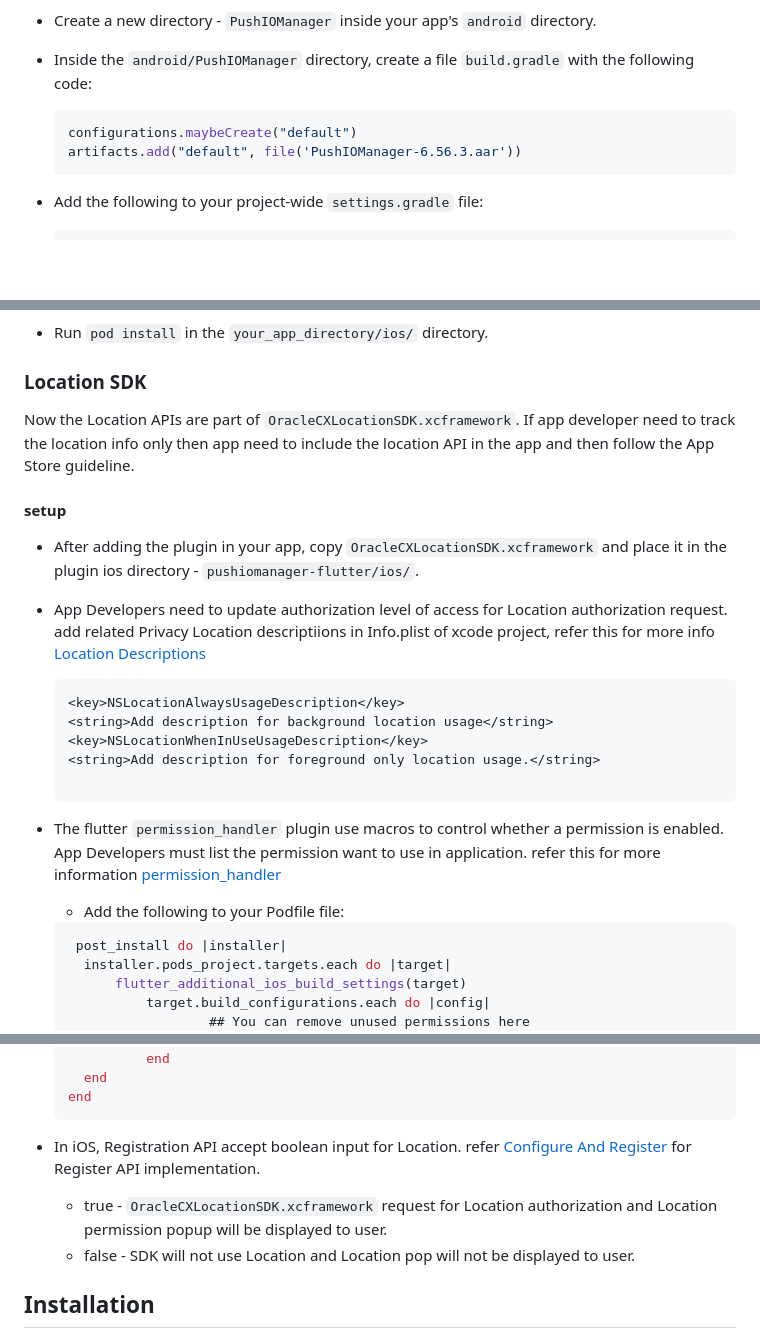
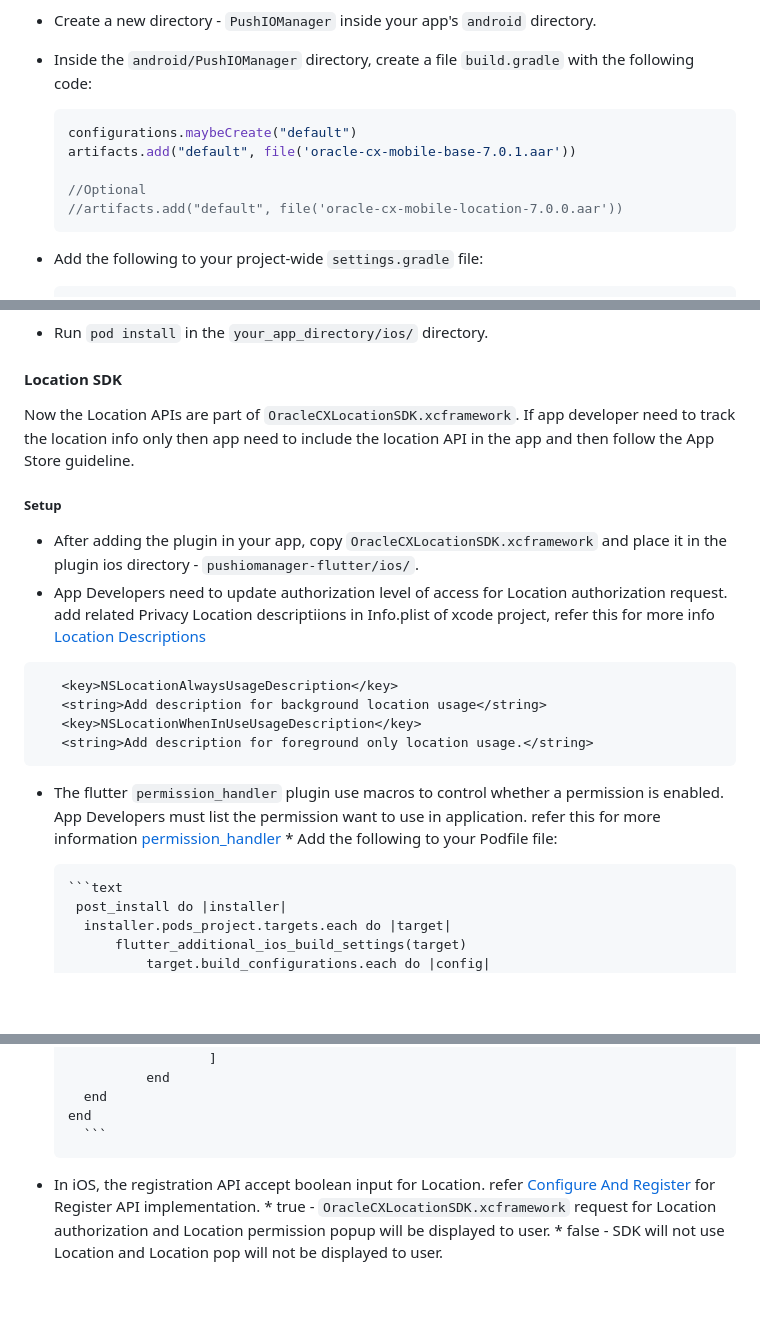
Before and after one commit to oracle-samples/pushiomanager-flutter, a Markdown page: README.md, 3 parts joined by grey strips. Drawn GitHub-style; blank space fills up the shorter version.

````diff
--- a/README.md
+++ b/README.md
@@ -50,7 +56,10 @@ Before installing the plugin, you must setup your app to receive push notificati
 
 	```gradle
 	configurations.maybeCreate("default")
-	artifacts.add("default", file('PushIOManager-6.56.3.aar'))
+	artifacts.add("default", file('oracle-cx-mobile-base-7.0.1.aar'))
+
+	//Optional
+	//artifacts.add("default", file('oracle-cx-mobile-location-7.0.0.aar'))
 	```
 
 - Add the following to your project-wide `settings.gradle` file:
@@ -74,27 +83,27 @@ Before installing the plugin, you must setup your app to receive push notificati
 
 
 
-### Location SDK
+#### Location SDK
 
 Now the Location APIs are part of `OracleCXLocationSDK.xcframework`.  If app developer need to track the location info only then app need to include the location API in the app and then follow the App Store guideline.
 
- #### setup
+##### Setup
   - After adding the plugin in your app, copy `OracleCXLocationSDK.xcframework` and place it in the plugin ios directory - `pushiomanager-flutter/ios/`.
   - App Developers need to update authorization level of access for Location authorization request. add related Privacy Location descriptiions in Info.plist of xcode project, refer this for more info [Location Descriptions](https://developer.apple.com/documentation/corelocation/requesting-authorization-to-use-location-services#Provide-descriptions-of-how-you-use-location-services)
 
 
- 	```xml
+ ```xml
 	<key>NSLocationAlwaysUsageDescription</key>
 	<string>Add description for background location usage</string>
 	<key>NSLocationWhenInUseUsageDescription</key>
 	<string>Add description for foreground only location usage.</string>
+```
 
-	```
-   - The flutter `permission_handler` plugin use macros to control whether a permission is enabled. App Developers must list the permission want to use in  application. refer this for more information [permission_handler](https://pub.dev/packages/permission_handler)
+- The flutter `permission_handler` plugin use macros to control whether a permission is enabled. App Developers must list the permission want to use in  application. refer this for more information [permission_handler](https://pub.dev/packages/permission_handler)
        * Add the following to your Podfile file:
 
 
-	  ```dart
+	  ```text
 	   post_install do |installer|
   	   	installer.pods_project.targets.each do |target|
        		flutter_additional_ios_build_settings(target)
@@ -119,7 +128,8 @@ Now the Location APIs are part of `OracleCXLocationSDK.xcframework`.  If app dev
 		```
 
 
-   - In iOS, Registration API accept boolean input for Location. refer   [Configure And Register](#configure-and-register) for Register API implementation.
+
+- In iOS, the registration API accept boolean input for Location. refer   [Configure And Register](#configure-and-register) for Register API implementation.
 		* true - `OracleCXLocationSDK.xcframework` request for Location authorization and  Location permission popup will be displayed to user.
 		* false -  SDK will not use Location and Location pop will not be displayed to user.
 
````
Also changed, not shown: other parts of README.md (+9 -2 lines).
